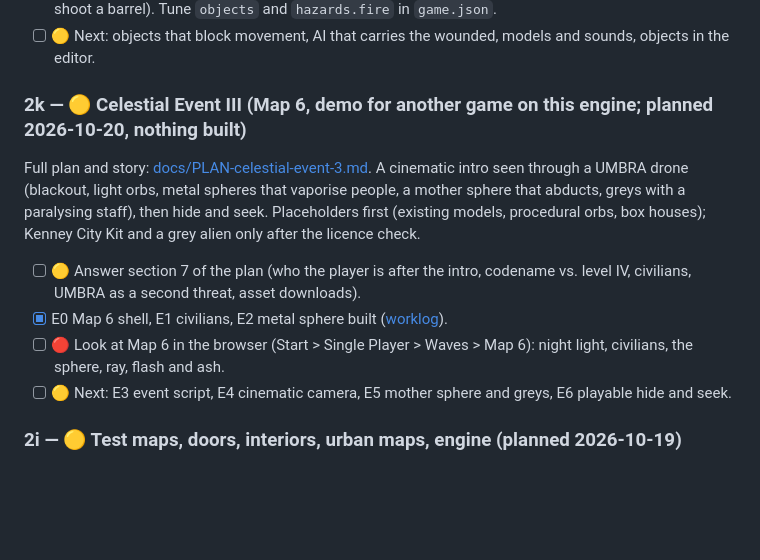
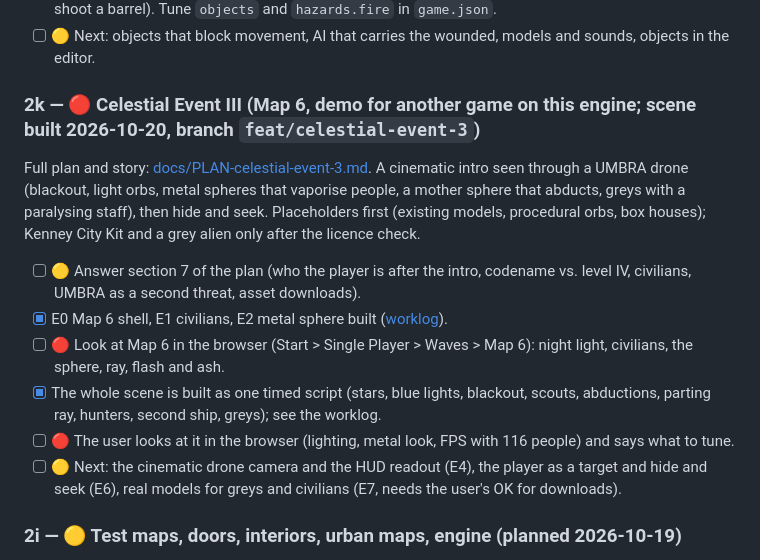
Before and after one commit to agustindiazcano/zombie-horde-survivors, a Markdown page: PENDING.md, the part around the change. Rendered like a GitHub page; blank space fills up the shorter version.

Commit message:
docs: refresh state for the Celestial Event III scene
Co-Authored-By: Claude Sonnet 5.5 <noreply@anthropic.com>

```diff
--- a/PENDING.md
+++ b/PENDING.md
@@ -100,14 +100,16 @@ Full plan: [docs/PLAN-marine-zombies-and-dismemberment.md](docs/PLAN-marine-zomb
 - [ ] 🔴 Look at Map 5 in the browser: controls are in [docs/CONTROLS.md](docs/CONTROLS.md) (E lift / put down, click throw, shoot a barrel). Tune `objects` and `hazards.fire` in `game.json`.
 - [ ] 🟡 Next: objects that block movement, AI that carries the wounded, models and sounds, objects in the editor.
 
-### 2k — 🟡 Celestial Event III (Map 6, demo for another game on this engine; planned 2026-10-20, nothing built)
+### 2k — 🔴 Celestial Event III (Map 6, demo for another game on this engine; scene built 2026-10-20, branch `feat/celestial-event-3`)
 
 Full plan and story: [docs/PLAN-celestial-event-3.md](docs/PLAN-celestial-event-3.md). A cinematic intro seen through a UMBRA drone (blackout, light orbs, metal spheres that vaporise people, a mother sphere that abducts, greys with a paralysing staff), then hide and seek. Placeholders first (existing models, procedural orbs, box houses); Kenney City Kit and a grey alien only after the licence check.
 
 - [ ] 🟡 Answer section 7 of the plan (who the player is after the intro, codename vs. level IV, civilians, UMBRA as a second threat, asset downloads).
 - [x] E0 Map 6 shell, E1 civilians, E2 metal sphere built ([worklog](docs/worklog/2026-10-20-celestial-event-3-e0-e2.md)).
 - [ ] 🔴 Look at Map 6 in the browser (Start > Single Player > Waves > Map 6): night light, civilians, the sphere, ray, flash and ash.
-- [ ] 🟡 Next: E3 event script, E4 cinematic camera, E5 mother sphere and greys, E6 playable hide and seek.
+- [x] The whole scene is built as one timed script (stars, blue lights, blackout, scouts, abductions, parting ray, hunters, second ship, greys); see the worklog.
+- [ ] 🔴 The user looks at it in the browser (lighting, metal look, FPS with 116 people) and says what to tune.
+- [ ] 🟡 Next: the cinematic drone camera and the HUD readout (E4), the player as a target and hide and seek (E6), real models for greys and civilians (E7, needs the user's OK for downloads).
 
 ### 2i — 🟡 Test maps, doors, interiors, urban maps, engine (planned 2026-10-19)
 
```
Also changed, not shown: LASTCONTEXT.md (+1 -1 lines).
